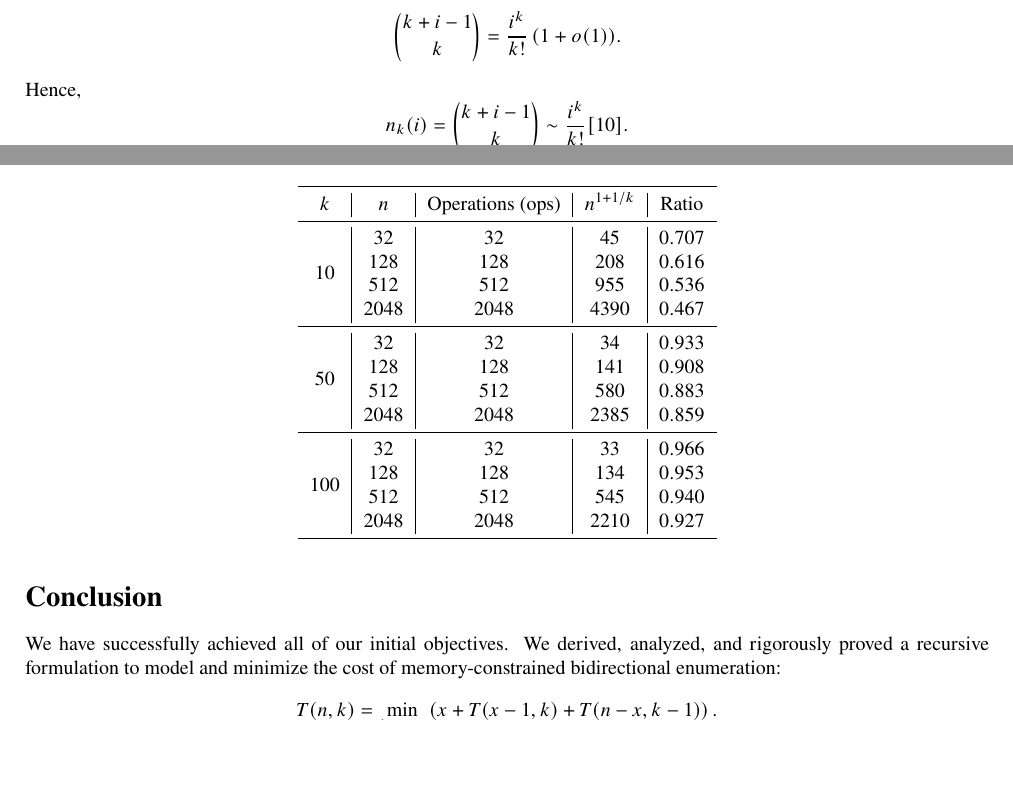
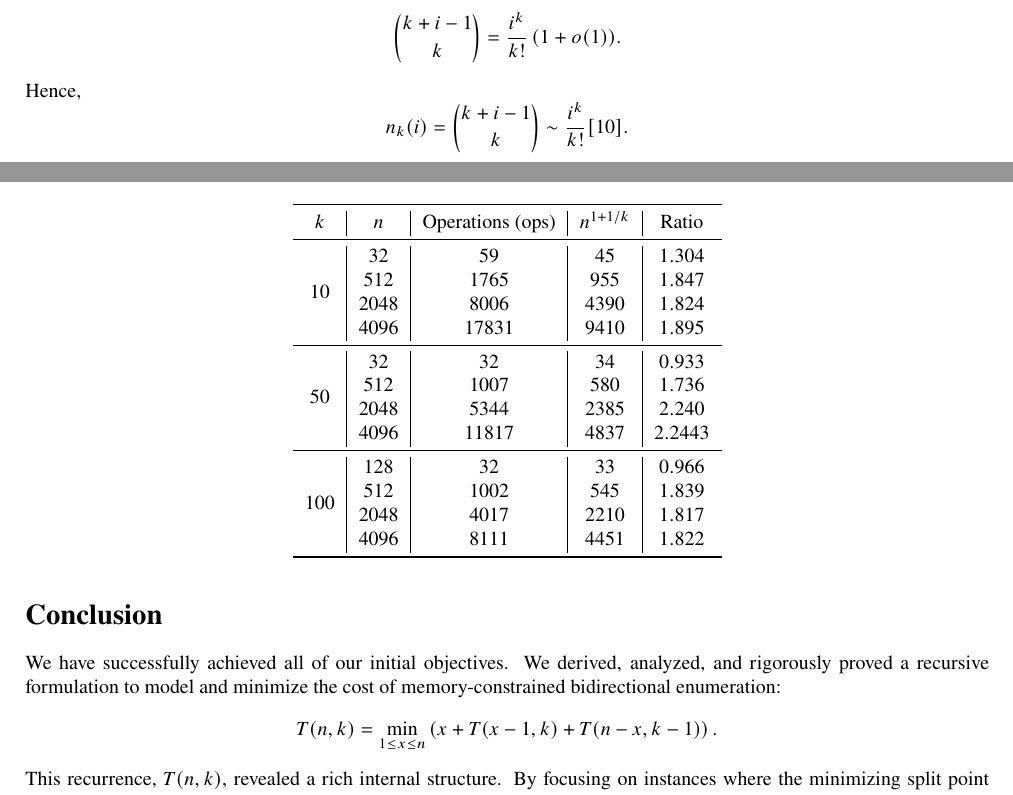
Before and after one commit to hramillon/Lower-Bounds-on-a-Memory-Constrained-Backward-Bidirectional-Enumerator, a LaTeX paper (enummeration.tex): two parts of pages 7 and 11 of 12, joined at a grey line, cut so that both start at the same text, the shorter picture padded with empty space. Compiled offline with pdfLaTeX.

Commit message:
fix tables for the new algorithm kcomplexity

```diff
--- a/enummeration.tex
+++ b/enummeration.tex
@@ -889,22 +890,22 @@ Whenever an anchor becomes obsolete because it is too far ahead in the enumerati
 $k$ & $n$ & Operations (ops) & $n^{1+1/k}$ & Ratio \\
 \midrule
 \multirow{4}{*}{$10$}
- & $32$   & $32$   & $45$   & $0.707$ \\
- & $128$  & $128$  & $208$  & $0.616$ \\
- & $512$  & $512$  & $955$  & $0.536$ \\
- & $2048$ & $2048$ & $4390$ & $0.467$ \\
+ & $32$   & $59$   & $45$   & $1.304$ \\
+ & $512$  & $1765$  & $955$  & $1.847$ \\
+ & $2048$  & $8006$  & $4390$  & $1.824$ \\
+ & $4096$ & $17831$ & $9410$ & $1.895$ \\
 \midrule
 \multirow{4}{*}{$50$}
  & $32$   & $32$   & $34$   & $0.933$ \\
- & $128$  & $128$  & $141$  & $0.908$ \\
- & $512$  & $512$  & $580$  & $0.883$ \\
- & $2048$ & $2048$ & $2385$ & $0.859$ \\
+ & $512$  & $1007$  & $580$  & $1.736$ \\
+ & $2048$  & $5344$  & $2385$  & $2.240$ \\
+ & $4096$ & $11817$ & $4837$ & $2.2443$ \\
 \midrule
 \multirow{4}{*}{$100$}
- & $32$   & $32$   & $33$   & $0.966$ \\
- & $128$  & $128$  & $134$  & $0.953$ \\
- & $512$  & $512$  & $545$  & $0.940$ \\
- & $2048$ & $2048$ & $2210$ & $0.927$ \\
+ & $128$   & $32$   & $33$   & $0.966$ \\
+ & $512$  & $1002$  & $545$  & $1.839$ \\
+ & $2048$  & $4017$  & $2210$  & $1.817$ \\
+ & $4096$ & $8111$ & $4451$ & $1.822$ \\
 \bottomrule
 \end{tabular}
 \end{table}
```
Also changed, not shown: enummeration.tex (3 more changed lines).
